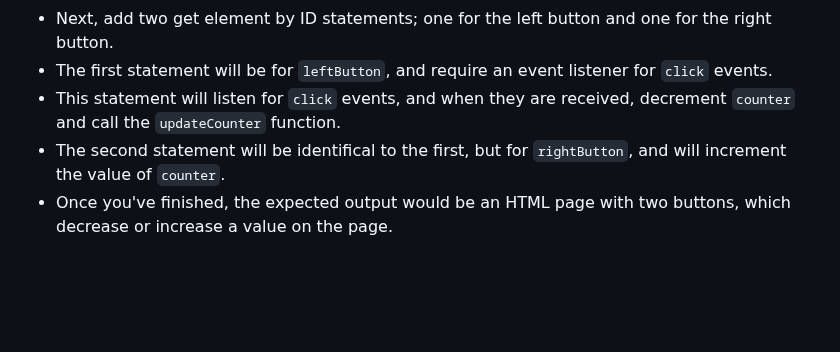
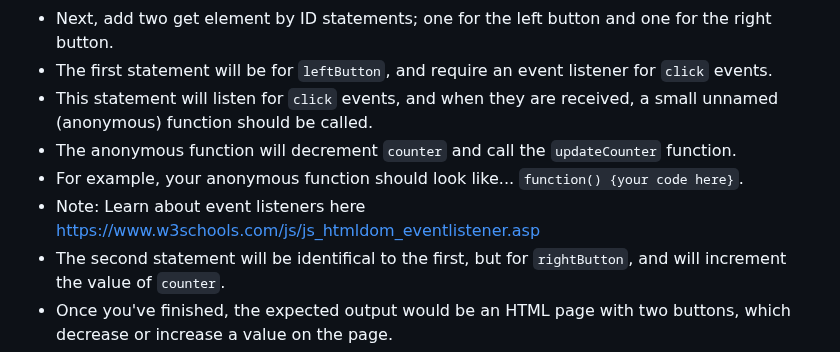
Before and after one commit to brok3nwir3/WebLearning, a Markdown page: Assignments/wk14/wk14_instructions.md, the part around the change. Drawn GitHub-style; blank space fills up the shorter version.

```diff
--- a/Assignments/wk14/wk14_instructions.md
+++ b/Assignments/wk14/wk14_instructions.md
@@ -40,7 +40,10 @@
 - We will use this function to update the number displayed on the page.
 - Next, add two get element by ID statements; one for the left button and one for the right button.
 - The first statement will be for `leftButton`, and require an event listener for `click` events.
-- This statement will listen for `click` events, and when they are received, decrement `counter` and call the `updateCounter` function.
+- This statement will listen for `click` events, and when they are received, a small unnamed (anonymous) function should be called.
+- The anonymous function will decrement `counter` and call the `updateCounter` function.
+- For example, your anonymous function should look like... `function() {your code here}`.
+- Note: Learn about event listeners here https://www.w3schools.com/js/js_htmldom_eventlistener.asp
 - The second statement will be identifical to the first, but for `rightButton`, and will increment the value of `counter`.
 - Once you've finished, the expected output would be an HTML page with two buttons, which decrease or increase a value on the page.
 - Lastly, save the file, and check if your output is displaying correctly.
```
